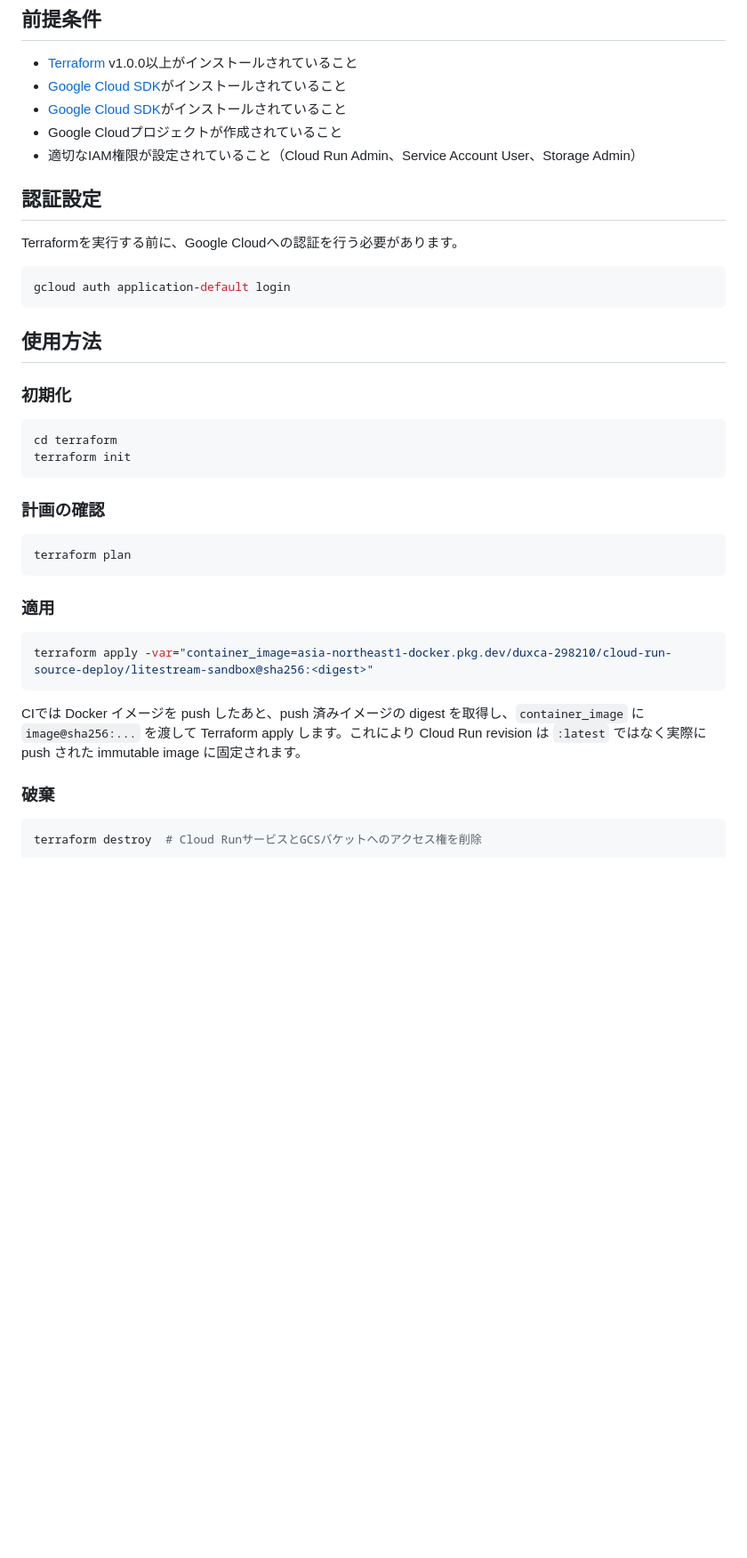
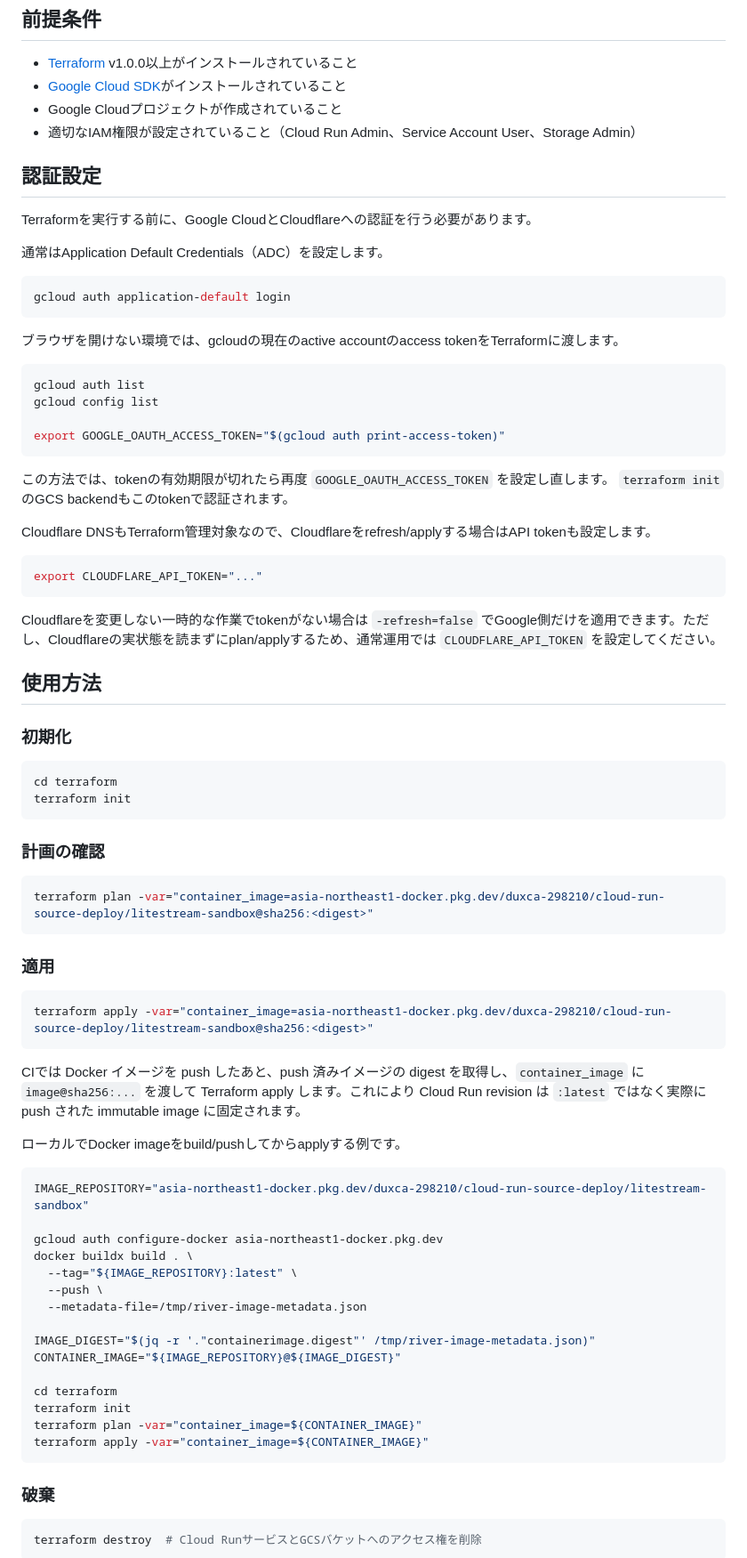
Before and after one commit to duxca/river.duxca.com, a Markdown page: terraform/README.md, the part around the change. Shown at 89% size. Drawn GitHub-style; blank space fills up the shorter version.

Commit message:
Document local Terraform authentication

````diff
--- a/terraform/README.md
+++ b/terraform/README.md
@@ -8,17 +8,38 @@
 
 - [Terraform](https://www.terraform.io/downloads.html) v1.0.0以上がインストールされていること
 - [Google Cloud SDK](https://cloud.google.com/sdk/docs/install)がインストールされていること
-- [Google Cloud SDK](https://cloud.google.com/sdk/docs/install)がインストールされていること
 - Google Cloudプロジェクトが作成されていること
 - 適切なIAM権限が設定されていること（Cloud Run Admin、Service Account User、Storage Admin）
 
 ## 認証設定
 
-Terraformを実行する前に、Google Cloudへの認証を行う必要があります。
+Terraformを実行する前に、Google CloudとCloudflareへの認証を行う必要があります。
+
+通常はApplication Default Credentials（ADC）を設定します。
 
 ```bash
 gcloud auth application-default login
 ```
+
+ブラウザを開けない環境では、gcloudの現在のactive accountのaccess tokenをTerraformに渡します。
+
+```bash
+gcloud auth list
+gcloud config list
+
+export GOOGLE_OAUTH_ACCESS_TOKEN="$(gcloud auth print-access-token)"
+```
+
+この方法では、tokenの有効期限が切れたら再度 `GOOGLE_OAUTH_ACCESS_TOKEN` を設定し直します。
+`terraform init` のGCS backendもこのtokenで認証されます。
+
+Cloudflare DNSもTerraform管理対象なので、Cloudflareをrefresh/applyする場合はAPI tokenも設定します。
+
+```bash
+export CLOUDFLARE_API_TOKEN="..."
+```
+
+Cloudflareを変更しない一時的な作業でtokenがない場合は `-refresh=false` でGoogle側だけを適用できます。ただし、Cloudflareの実状態を読まずにplan/applyするため、通常運用では `CLOUDFLARE_API_TOKEN` を設定してください。
 
 ## 使用方法
 
@@ -32,7 +53,7 @@ terraform init
 ### 計画の確認
 
 ```bash
-terraform plan
+terraform plan -var="container_image=asia-northeast1-docker.pkg.dev/duxca-298210/cloud-run-source-deploy/litestream-sandbox@sha256:<digest>"
 ```
 
 ### 適用
@@ -42,6 +63,26 @@ terraform apply -var="container_image=asia-northeast1-docker.pkg.dev/duxca-29821
 ```
 
 CIでは Docker イメージを push したあと、push 済みイメージの digest を取得し、`container_image` に `image@sha256:...` を渡して Terraform apply します。これにより Cloud Run revision は `:latest` ではなく実際に push された immutable image に固定されます。
+
+ローカルでDocker imageをbuild/pushしてからapplyする例です。
+
+```bash
+IMAGE_REPOSITORY="asia-northeast1-docker.pkg.dev/duxca-298210/cloud-run-source-deploy/litestream-sandbox"
+
+gcloud auth configure-docker asia-northeast1-docker.pkg.dev
+docker buildx build . \
+  --tag="${IMAGE_REPOSITORY}:latest" \
+  --push \
+  --metadata-file=/tmp/river-image-metadata.json
+
+IMAGE_DIGEST="$(jq -r '."containerimage.digest"' /tmp/river-image-metadata.json)"
+CONTAINER_IMAGE="${IMAGE_REPOSITORY}@${IMAGE_DIGEST}"
+
+cd terraform
+terraform init
+terraform plan -var="container_image=${CONTAINER_IMAGE}"
+terraform apply -var="container_image=${CONTAINER_IMAGE}"
+```
 
 ### 破棄
 
````
